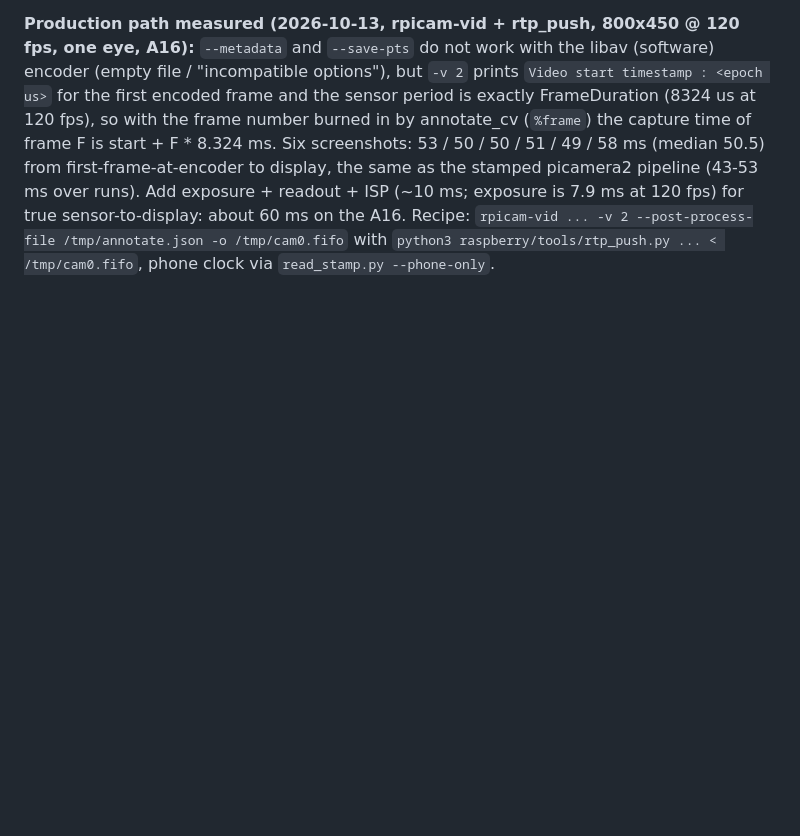
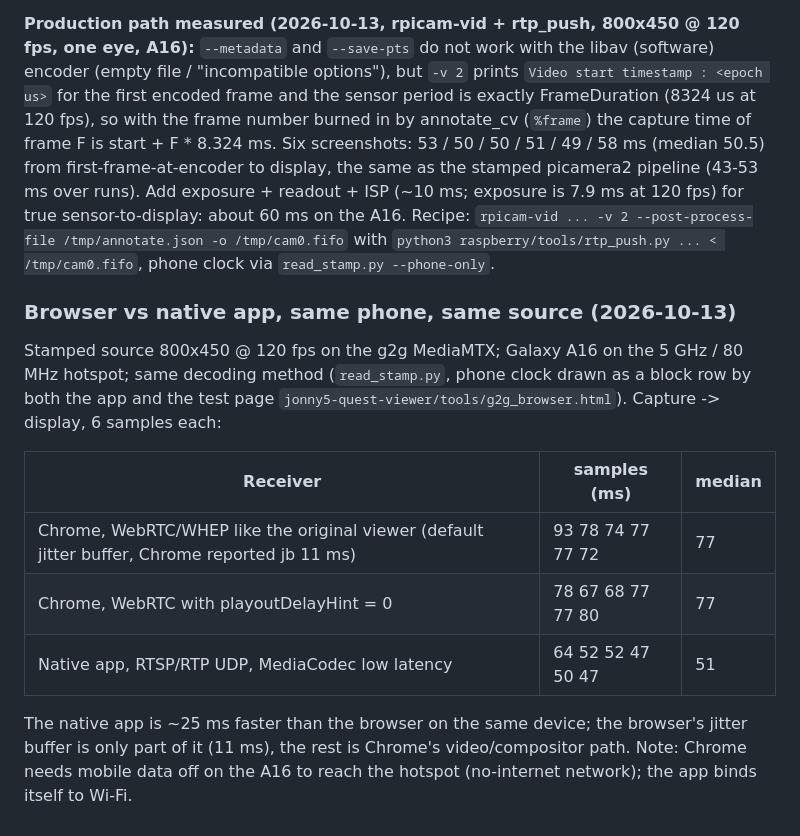
Before and after one commit to corgiolu-labs/jonny5_ROS2_VR, a Markdown page: ros2_ws/deploy/README_PI.md, the part around the change. Drawn GitHub-style; blank space fills up the shorter version.

Commit message:
README_PI: browser vs native app measured on the A16 (77 vs 51 ms)
Co-Authored-By: Claude Fable 5.1 <noreply@anthropic.com>

```diff
--- a/ros2_ws/deploy/README_PI.md
+++ b/ros2_ws/deploy/README_PI.md
@@ -173,3 +173,19 @@ stamped picamera2 pipeline (43-53 ms over runs). Add exposure + readout + ISP (~
 7.9 ms at 120 fps) for true sensor-to-display: about 60 ms on the A16. Recipe:
 `rpicam-vid ... -v 2 --post-process-file /tmp/annotate.json -o /tmp/cam0.fifo` with
 `python3 raspberry/tools/rtp_push.py ... < /tmp/cam0.fifo`, phone clock via `read_stamp.py --phone-only`.
+
+### Browser vs native app, same phone, same source (2026-10-13)
+
+Stamped source 800x450 @ 120 fps on the g2g MediaMTX; Galaxy A16 on the 5 GHz / 80 MHz hotspot;
+same decoding method (`read_stamp.py`, phone clock drawn as a block row by both the app and the test
+page `jonny5-quest-viewer/tools/g2g_browser.html`). Capture -> display, 6 samples each:
+
+| Receiver | samples (ms) | median |
+|----------|--------------|--------|
+| Chrome, WebRTC/WHEP like the original viewer (default jitter buffer, Chrome reported jb 11 ms) | 93 78 74 77 77 72 | 77 |
+| Chrome, WebRTC with playoutDelayHint = 0 | 78 67 68 77 77 80 | 77 |
+| Native app, RTSP/RTP UDP, MediaCodec low latency | 64 52 52 47 50 47 | 51 |
+
+The native app is ~25 ms faster than the browser on the same device; the browser's jitter buffer is
+only part of it (11 ms), the rest is Chrome's video/compositor path. Note: Chrome needs mobile data
+off on the A16 to reach the hotspot (no-internet network); the app binds itself to Wi-Fi.
```
